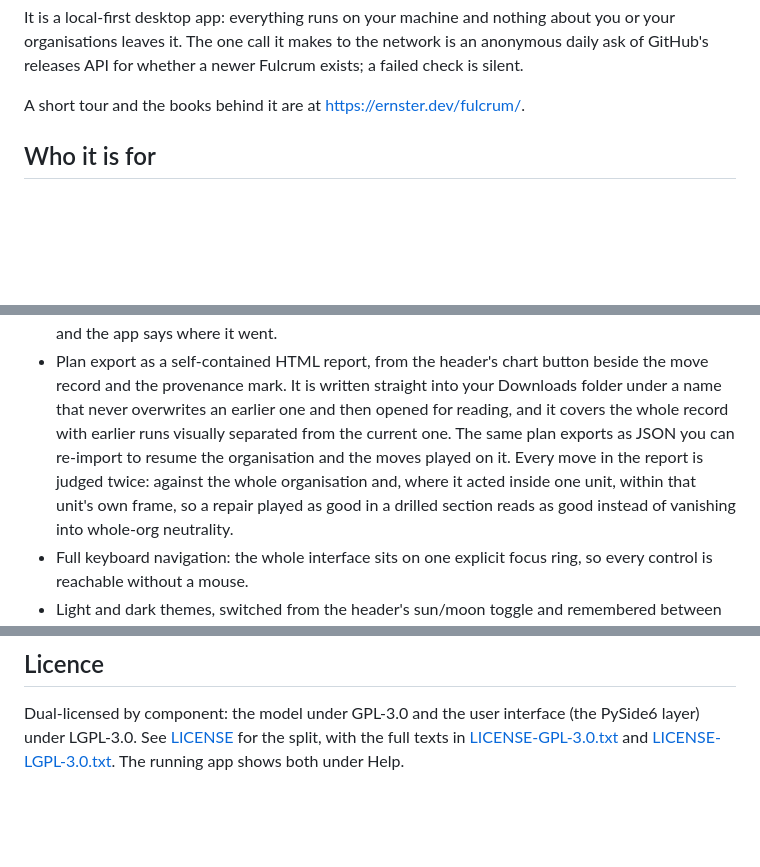
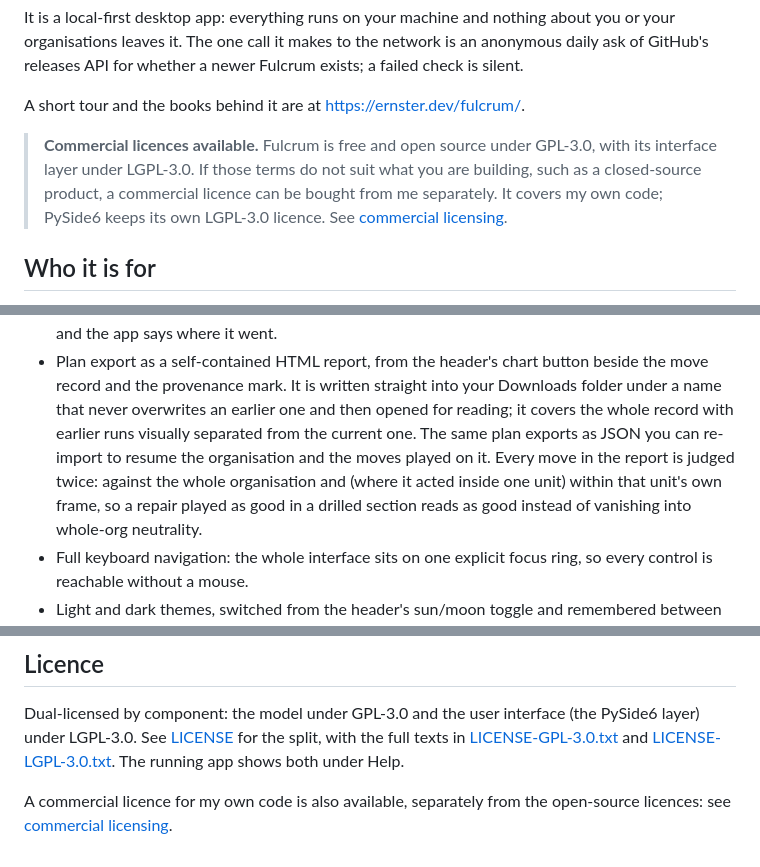
Before and after one commit to oernster/fulcrum, a Markdown page: README.md, 3 parts joined by grey strips. GitHub-like rendering; blank space fills up the shorter version.

Commit message:
Offer commercial licensing in the README
A callout near the top says a commercial licence can be bought separately from the open-source licences; the Licence section points to the same terms. Five existing sentences lose a comma beside a conjunction.

```diff
--- a/README.md
+++ b/README.md
@@ -13,6 +13,13 @@ network is an anonymous daily ask of GitHub's releases API for whether a
 newer Fulcrum exists; a failed check is silent.
 
 A short tour and the books behind it are at <https://ernster.dev/fulcrum/>.
+
+> **Commercial licences available.** Fulcrum is free and open source under
+> GPL-3.0, with its interface layer under LGPL-3.0. If those terms do not suit
+> what you are building, such as a closed-source product, a commercial licence
+> can be bought from me separately. It covers my own code; PySide6 keeps its
+> own LGPL-3.0 licence. See
+> [commercial licensing](https://ernster.dev/commercial-licensing.html).
 
 ## Who it is for
 
@@ -134,11 +141,11 @@ A short tour and the books behind it are at <https://ernster.dev/fulcrum/>.
 - Plan export as a self-contained HTML report, from the header's chart button
   beside the move record and the provenance mark. It is written straight into
   your Downloads folder under a name that never overwrites an earlier one and
-  then opened for reading, and it covers the whole record with earlier runs
+  then opened for reading; it covers the whole record with earlier runs
   visually separated from the current one. The same plan exports as JSON you
   can re-import to resume the organisation and the moves played on it. Every
-  move in the report is judged twice: against the whole organisation and,
-  where it acted inside one unit, within that unit's own frame, so a repair
+  move in the report is judged twice: against the whole organisation and
+  (where it acted inside one unit) within that unit's own frame, so a repair
   played as good in a drilled section reads as good instead of vanishing into
   whole-org neutrality.
 - Full keyboard navigation: the whole interface sits on one explicit focus ring,
@@ -229,3 +236,7 @@ PySide6 layer) under LGPL-3.0. See [LICENSE](LICENSE) for the split, with the
 full texts in [LICENSE-GPL-3.0.txt](LICENSE-GPL-3.0.txt) and
 [LICENSE-LGPL-3.0.txt](LICENSE-LGPL-3.0.txt). The running app shows both under
 Help.
+
+A commercial licence for my own code is also available, separately from the
+open-source licences: see
+[commercial licensing](https://ernster.dev/commercial-licensing.html).
```
Also changed, not shown: other parts of README.md (+3 -3 lines).
